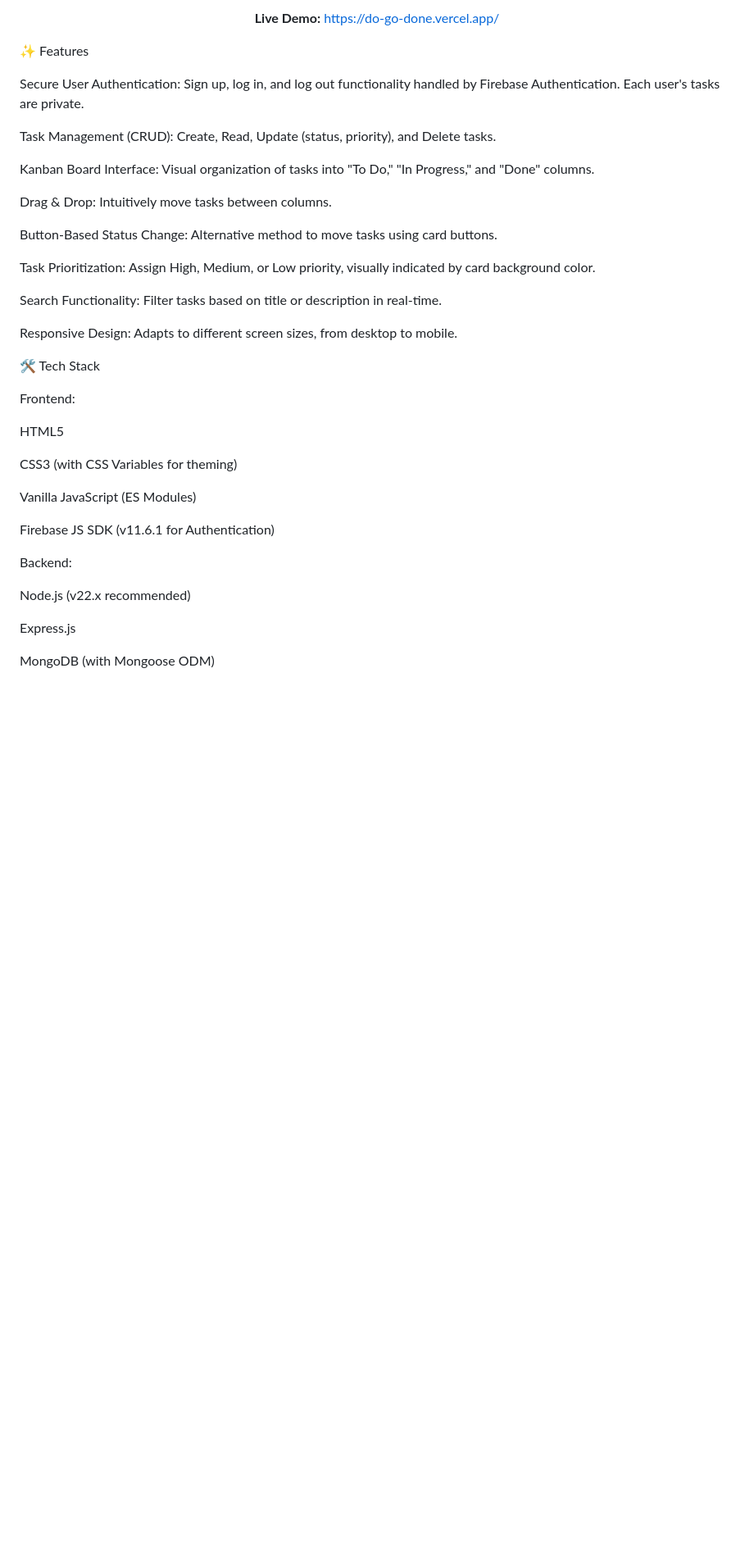
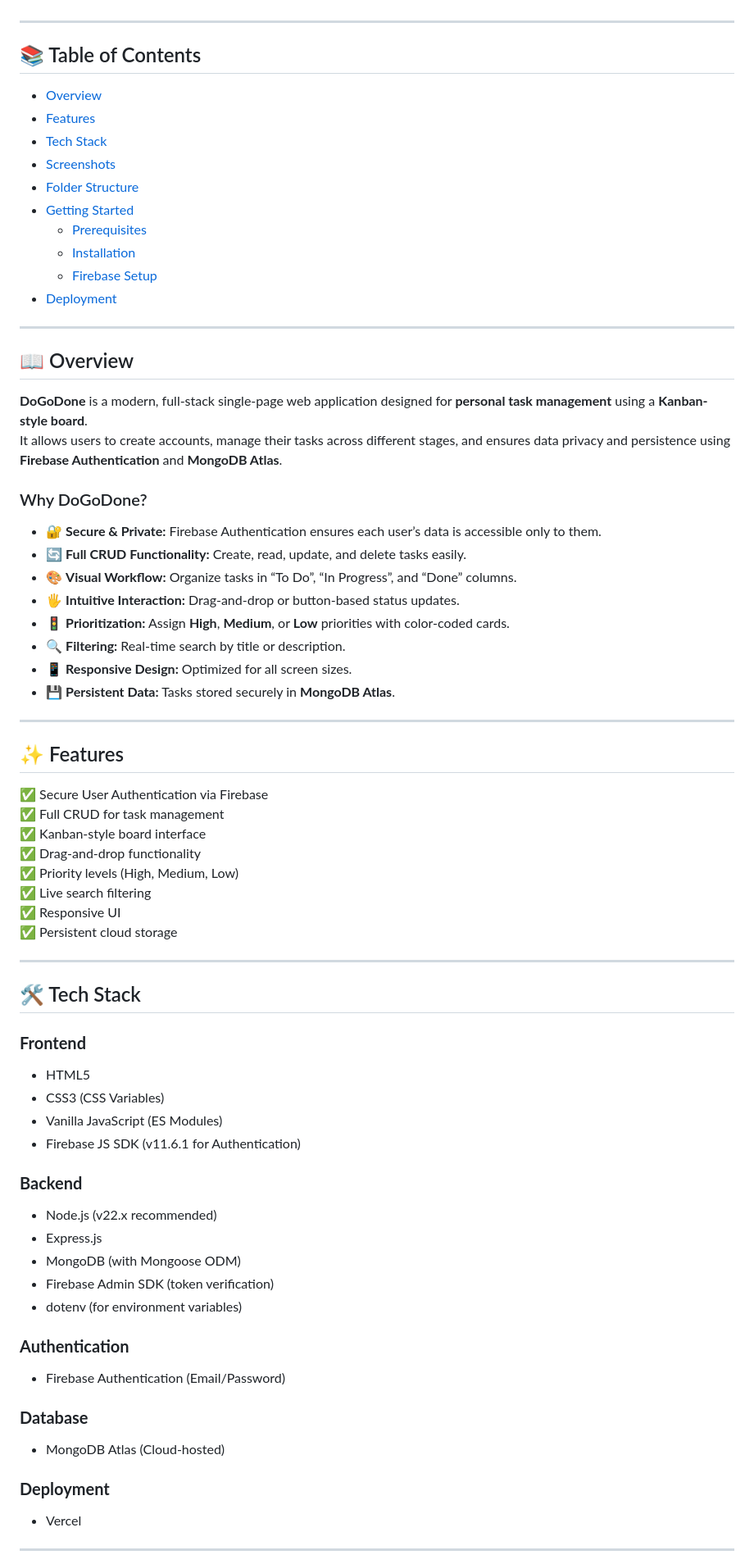
Before and after one commit to Purv-Sonani/DoGoDone, a Markdown page: README.md, the part around one of its changes. Shown at 82% size. GitHub-like rendering; blank space fills up the shorter version.

```diff
--- a/README.md
+++ b/README.md
@@ -12,43 +16,77 @@ A full-stack, single-page web application designed for personal task management
 
-<p align="center">
-<strong>Live Demo:</strong> <a href="https://do-go-done.vercel.app/" target="_blank">https://do-go-done.vercel.app/</a>
-</p>
+</div>
 
-✨ Features
+---
 
-Secure User Authentication: Sign up, log in, and log out functionality handled by Firebase Authentication. Each user's tasks are private.
+## 📚 Table of Contents
 
-Task Management (CRUD): Create, Read, Update (status, priority), and Delete tasks.
+- [Overview](#overview)
+- [Features](#features)
+- [Tech Stack](#tech-stack)
+- [Screenshots](#screenshots)
+- [Folder Structure](#folder-structure)
+- [Getting Started](#getting-started)
+  - [Prerequisites](#prerequisites)
+  - [Installation](#installation)
+  - [Firebase Setup](#firebase-setup-local)
+- [Deployment](#deployment)
 
-Kanban Board Interface: Visual organization of tasks into "To Do," "In Progress," and "Done" columns.
+---
 
-Drag & Drop: Intuitively move tasks between columns.
+## 📖 Overview
 
-Button-Based Status Change: Alternative method to move tasks using card buttons.
+**DoGoDone** is a modern, full-stack single-page web application designed for **personal task management** using a **Kanban-style board**.
+It allows users to create accounts, manage their tasks across different stages, and ensures data privacy and persistence using **Firebase Authentication** and **MongoDB Atlas**.
 
-Task Prioritization: Assign High, Medium, or Low priority, visually indicated by card background color.
+### Why DoGoDone?
 
-Search Functionality: Filter tasks based on title or description in real-time.
+- 🔐 **Secure & Private:** Firebase Authentication ensures each user’s data is accessible only to them.
+- 🔄 **Full CRUD Functionality:** Create, read, update, and delete tasks easily.
+- 🎨 **Visual Workflow:** Organize tasks in “To Do”, “In Progress”, and “Done” columns.
+- 🖐️ **Intuitive Interaction:** Drag-and-drop or button-based status updates.
+- 🚦 **Prioritization:** Assign **High**, **Medium**, or **Low** priorities with color-coded cards.
+- 🔍 **Filtering:** Real-time search by title or description.
+- 📱 **Responsive Design:** Optimized for all screen sizes.
+- 💾 **Persistent Data:** Tasks stored securely in **MongoDB Atlas**.
 
-Responsive Design: Adapts to different screen sizes, from desktop to mobile.
+---
 
-🛠️ Tech Stack
+## ✨ Features
 
-Frontend:
+✅ Secure User Authentication via Firebase
+✅ Full CRUD for task management
+✅ Kanban-style board interface
+✅ Drag-and-drop functionality
+✅ Priority levels (High, Medium, Low)
+✅ Live search filtering
+✅ Responsive UI
+✅ Persistent cloud storage
 
-HTML5
+---
 
-CSS3 (with CSS Variables for theming)
+## 🛠️ Tech Stack
 
-Vanilla JavaScript (ES Modules)
+### **Frontend**
+- HTML5
+- CSS3 (CSS Variables)
+- Vanilla JavaScript (ES Modules)
+- Firebase JS SDK (v11.6.1 for Authentication)
 
-Firebase JS SDK (v11.6.1 for Authentication)
+### **Backend**
+- Node.js (v22.x recommended)
+- Express.js
+- MongoDB (with Mongoose ODM)
+- Firebase Admin SDK (token verification)
+- dotenv (for environment variables)
 
-Backend:
+### **Authentication**
+- Firebase Authentication (Email/Password)
 
-Node.js (v22.x recommended)
+### **Database**
+- MongoDB Atlas (Cloud-hosted)
 
-Express.js
+### **Deployment**
+- Vercel
 
-MongoDB (with Mongoose ODM)
+---
 
```
Also changed, not shown: other parts of README.md (+30 -135 lines).
